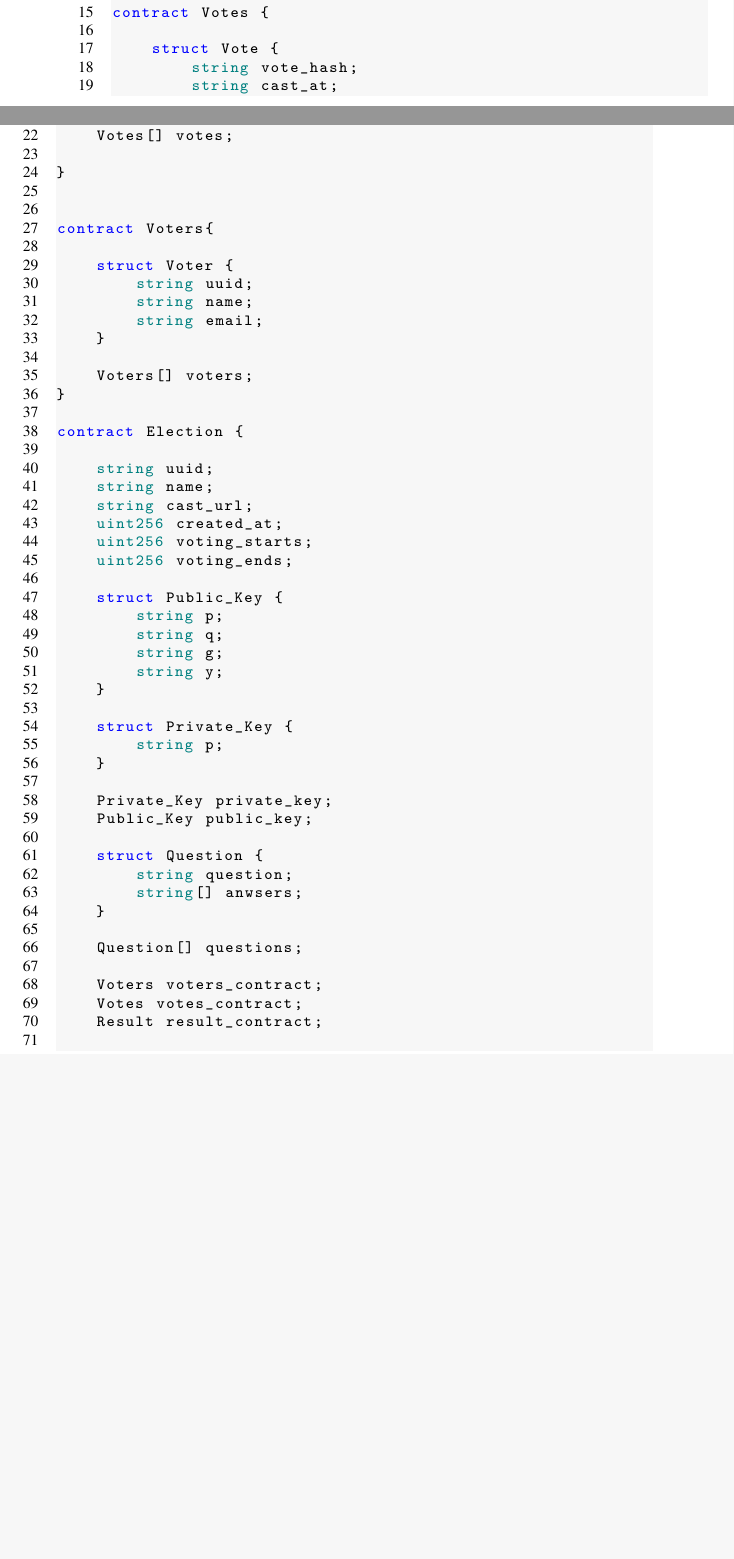
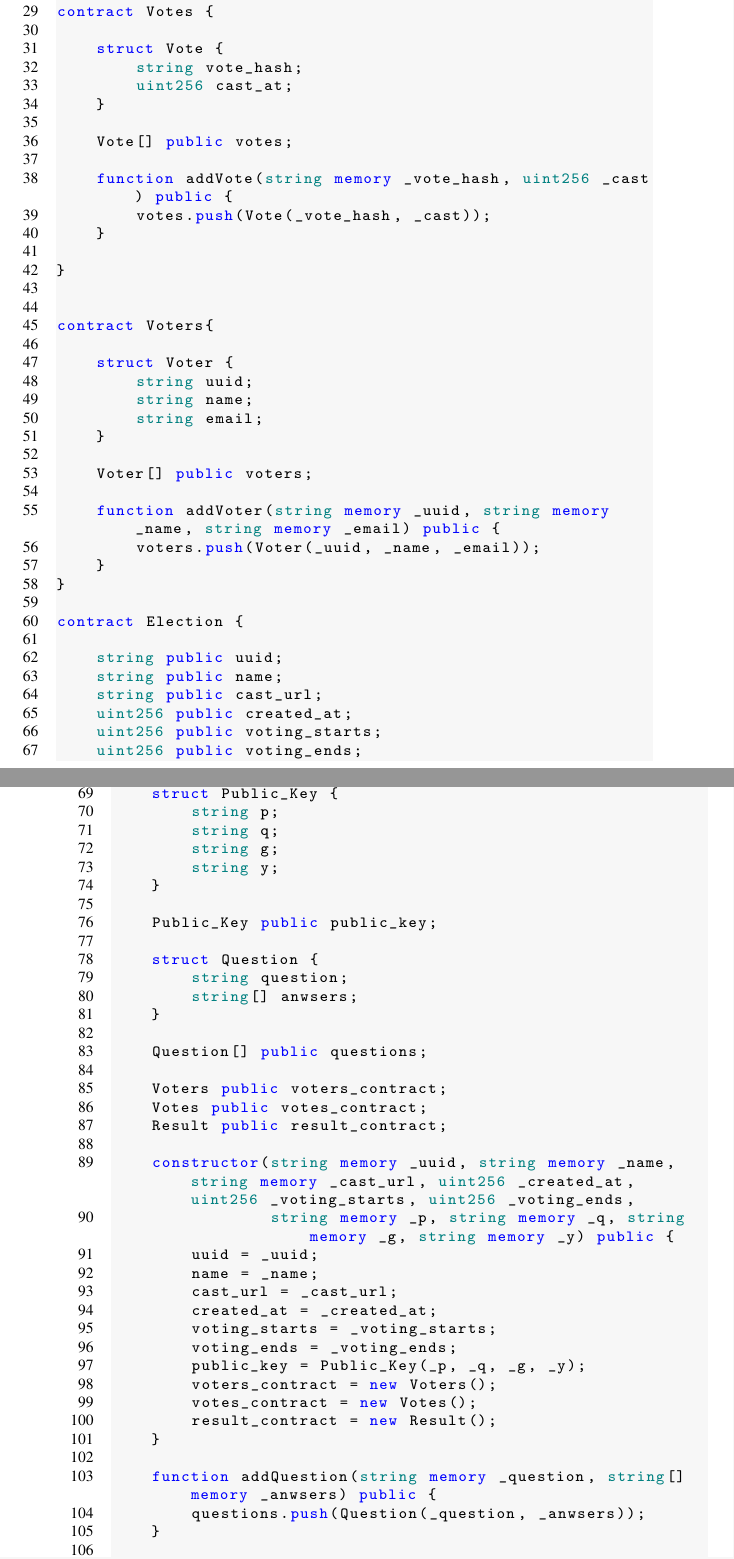
Before and after one commit to Macelai/tcc, a LaTeX thesis (tcc.tex): two parts of pages 37 and 38 of 42 before the commit and two parts of pages 38 and 39 of 42 after it, joined at a grey line, cut so that both start at the same text, the shorter picture padded with empty space. The pictures show the PDF file tcc.pdf that the author committed with the source.

Commit message:
atualizado código

```diff
--- a/tcc.tex
+++ b/tcc.tex
@@ -404,6 +406,9 @@ contract Result {
         int result;
     }
 
-    Question[] questions;
-    string voters_hash;
-    uint256 relesed_at;
+    Question[] public questions;
+    string public voters_hash;
+    uint256 public relesed_at;
+
+    function addQuestion(string memory _question, int _result) public {
+        questions.push(Question(_question, _result));
@@ -413,10 +427,14 @@ contract Votes {
 
     struct Vote {
         string vote_hash;
-        string cast_at;
+        uint256 cast_at;
     }
 
-    Votes[] votes;
+    Vote[] public votes;
+
+    function addVote(string memory _vote_hash, uint256 _cast) public {
+        votes.push(Vote(_vote_hash, _cast));
+    }
 
 }
 
@@ -429,17 +447,21 @@ contract Voters{
         string email;
     }
 
-    Voters[] voters;
+    Voter[] public voters;
+
+    function addVoter(string memory _uuid, string memory _name, string memory _email) public {
+        voters.push(Voter(_uuid, _name, _email));
+    }
 }
 
 contract Election {
 
-    string uuid;
-    string name;
-    string cast_url;
-    uint256 created_at;
-    uint256 voting_starts;
-    uint256 voting_ends;
+    string public uuid;
+    string public name;
+    string public cast_url;
+    uint256 public created_at;
+    uint256 public voting_starts;
+    uint256 public voting_ends;
 
     struct Public_Key {
         string p;
@@ -448,17 +470,12 @@ contract Election {
         string y;
     }
 
-    struct Private_Key {
-        string p;
-    }
-
-    Private_Key private_key;
-    Public_Key public_key;
+    Public_Key public public_key;
 
     struct Question {
         string question;
         string[] anwsers;
     }
 
-    Question[] questions;
+    Question[] public questions;
 
@@ -467,0 +486,9 @@ contract Election {
+    constructor(string memory _uuid, string memory _name, string memory _cast_url, uint256 _created_at, uint256 _voting_starts, uint256 _voting_ends,
+                string memory _p, string memory _q, string memory _g, string memory _y) public {
+        uuid = _uuid;
+        name = _name;
+        cast_url = _cast_url;
+        created_at = _created_at;
+        voting_starts = _voting_starts;
+        voting_ends = _voting_ends;
+        public_key = Public_Key(_p, _q, _g, _y);
@@ -468,3 +500,6 @@ contract Election {
+    function addQuestion(string memory _question, string[] memory _anwsers) public {
+        questions.push(Question(_question, _anwsers));
+    }
 
 }
 
```
Also changed, not shown: tcc.pdf, tcc.tex (35 more changed lines).
